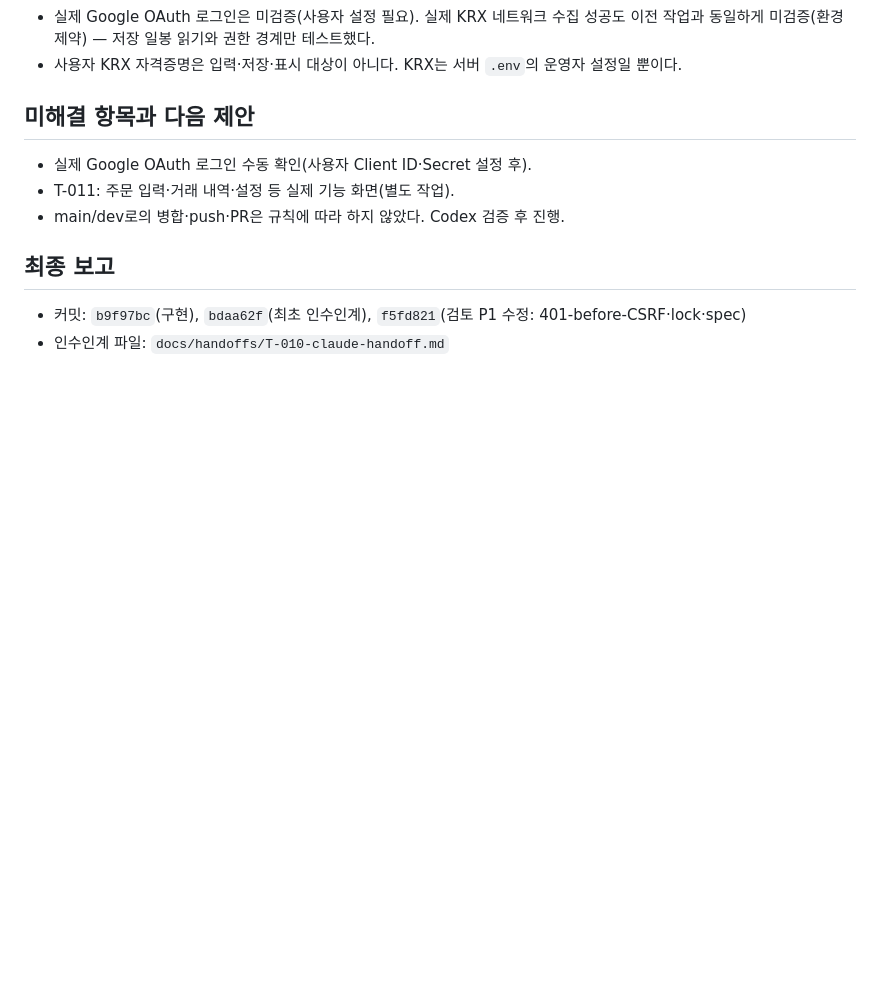
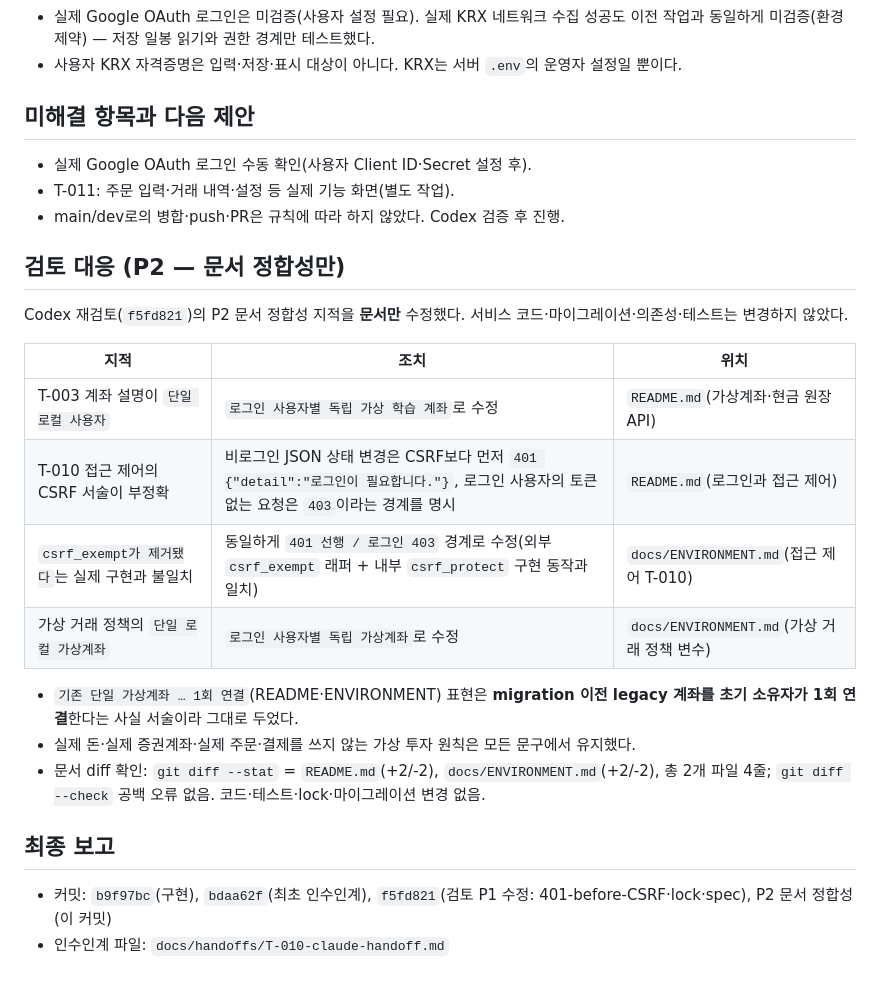
Before and after one commit to ChangJe-P/stock-pro, a Markdown page: docs/handoffs/T-010-claude-handoff.md, the part around the change. Rendered like a GitHub page; blank space fills up the shorter version.

Commit message:
docs: align user-scoped account and CSRF boundary wording (T-010 P2)
Codex 검토 P2 문서 정합성만 수정. README·ENVIRONMENT의 '단일 로컬
사용자/가상계좌'를 '로그인 사용자별 독립 가상계좌'로, 'csrf_exempt가
제거됐다'를 실제 경계(비로그인 JSON 상태 변경은 CSRF보다 먼저 401,
로그인 사용자의 토큰 없는 요청은 403)로 바로잡음. 서비스 코드·
마이그레이션·의존성·테스트는 변경하지 않음.

Co-Authored-By: Claude Opus 4.8 <noreply@anthropic.com>

```diff
--- a/docs/handoffs/T-010-claude-handoff.md
+++ b/docs/handoffs/T-010-claude-handoff.md
@@ -121,6 +121,21 @@ status: complete
 - T-011: 주문 입력·거래 내역·설정 등 실제 기능 화면(별도 작업).
 - main/dev로의 병합·push·PR은 규칙에 따라 하지 않았다. Codex 검증 후 진행.
 
+## 검토 대응 (P2 — 문서 정합성만)
+
+Codex 재검토(`f5fd821`)의 P2 문서 정합성 지적을 **문서만** 수정했다. 서비스 코드·마이그레이션·의존성·테스트는 변경하지 않았다.
+
+| 지적 | 조치 | 위치 |
+|---|---|---|
+| T-003 계좌 설명이 `단일 로컬 사용자` | `로그인 사용자별 독립 가상 학습 계좌`로 수정 | `README.md`(가상계좌·현금 원장 API) |
+| T-010 접근 제어의 CSRF 서술이 부정확 | 비로그인 JSON 상태 변경은 CSRF보다 먼저 `401 {"detail":"로그인이 필요합니다."}`, 로그인 사용자의 토큰 없는 요청은 `403`이라는 경계를 명시 | `README.md`(로그인과 접근 제어) |
+| `csrf_exempt가 제거됐다`는 실제 구현과 불일치 | 동일하게 `401 선행 / 로그인 403` 경계로 수정(외부 `csrf_exempt` 래퍼 + 내부 `csrf_protect` 구현 동작과 일치) | `docs/ENVIRONMENT.md`(접근 제어 T-010) |
+| 가상 거래 정책의 `단일 로컬 가상계좌` | `로그인 사용자별 독립 가상계좌`로 수정 | `docs/ENVIRONMENT.md`(가상 거래 정책 변수) |
+
+- `기존 단일 가상계좌 … 1회 연결`(README·ENVIRONMENT) 표현은 **migration 이전 legacy 계좌를 초기 소유자가 1회 연결**한다는 사실 서술이라 그대로 두었다.
+- 실제 돈·실제 증권계좌·실제 주문·결제를 쓰지 않는 가상 투자 원칙은 모든 문구에서 유지했다.
+- 문서 diff 확인: `git diff --stat` = `README.md`(+2/-2), `docs/ENVIRONMENT.md`(+2/-2), 총 2개 파일 4줄; `git diff --check` 공백 오류 없음. 코드·테스트·lock·마이그레이션 변경 없음.
+
 ## 최종 보고
-- 커밋: `b9f97bc`(구현), `bdaa62f`(최초 인수인계), `f5fd821`(검토 P1 수정: 401-before-CSRF·lock·spec)
+- 커밋: `b9f97bc`(구현), `bdaa62f`(최초 인수인계), `f5fd821`(검토 P1 수정: 401-before-CSRF·lock·spec), P2 문서 정합성(이 커밋)
 - 인수인계 파일: `docs/handoffs/T-010-claude-handoff.md`
```
Also changed, not shown: README.md (+2 -2 lines), docs/ENVIRONMENT.md (+2 -2 lines).
